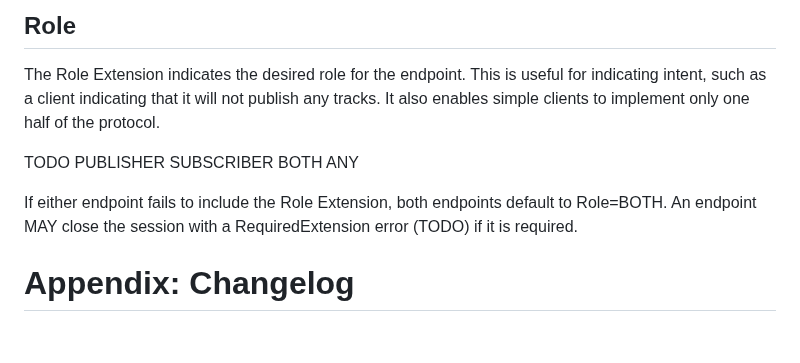
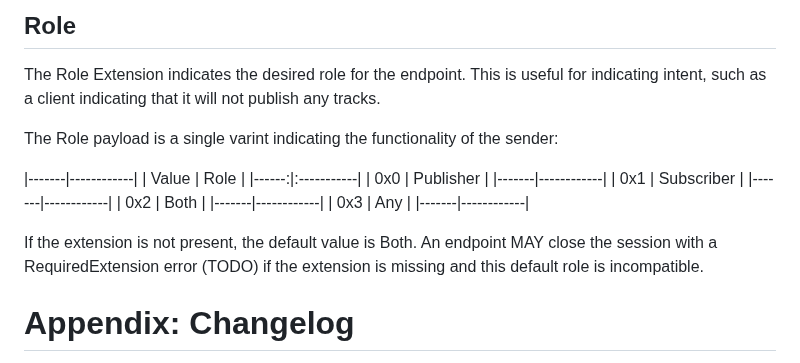
Before and after one commit to kixelated/moq-transfork, a Markdown page: draft-lcurley-moq-transfork.md, the part around the change. Rendered like a GitHub page; blank space fills up the shorter version.

```diff
--- a/draft-lcurley-moq-transfork.md
+++ b/draft-lcurley-moq-transfork.md
@@ -539,16 +539,26 @@ Other documents MAY introduce additional extensions.
 ## Role
 The Role Extension indicates the desired role for the endpoint.
 This is useful for indicating intent, such as a client indicating that it will not publish any tracks.
-It also enables simple clients to implement only one half of the protocol.
 
-TODO
-PUBLISHER
-SUBSCRIBER
-BOTH
-ANY
+The Role payload is a single varint indicating the functionality of the sender:
 
-If either endpoint fails to include the Role Extension, both endpoints default to Role=BOTH.
-An endpoint MAY close the session with a RequiredExtension error (TODO) if it is required.
+|-------|------------|
+| Value | Role       |
+|------:|:-----------|
+| 0x0   | Publisher  |
+|-------|------------|
+| 0x1   | Subscriber |
+|-------|------------|
+| 0x2   | Both       |
+|-------|------------|
+| 0x3   | Any        |
+|-------|------------|
+
+
+
+If the extension is not present, the default value is Both.
+An endpoint MAY close the session with a RequiredExtension error (TODO) if the extension is missing and this default role is incompatible.
+
 
 
 # Appendix: Changelog
```
